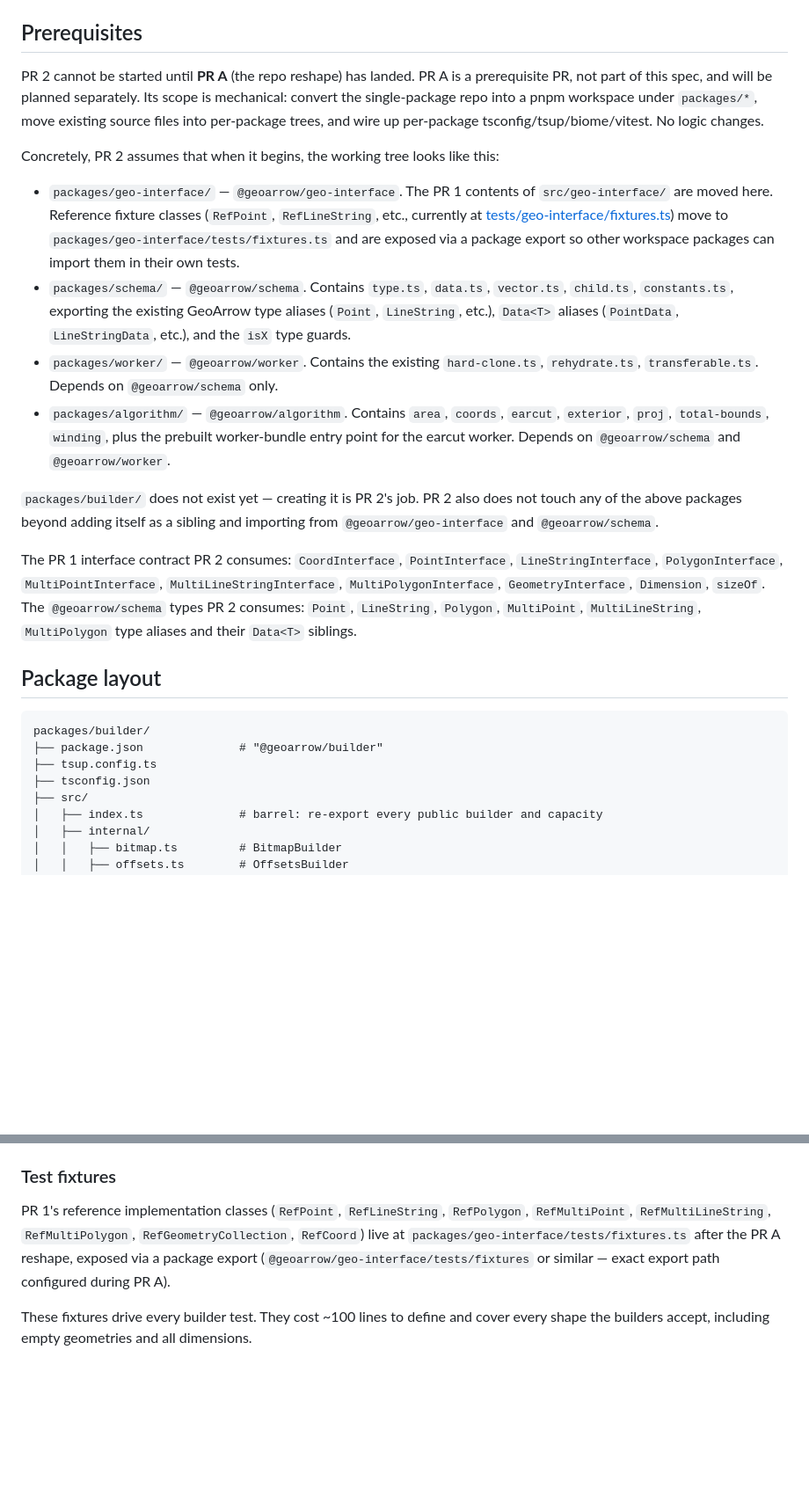
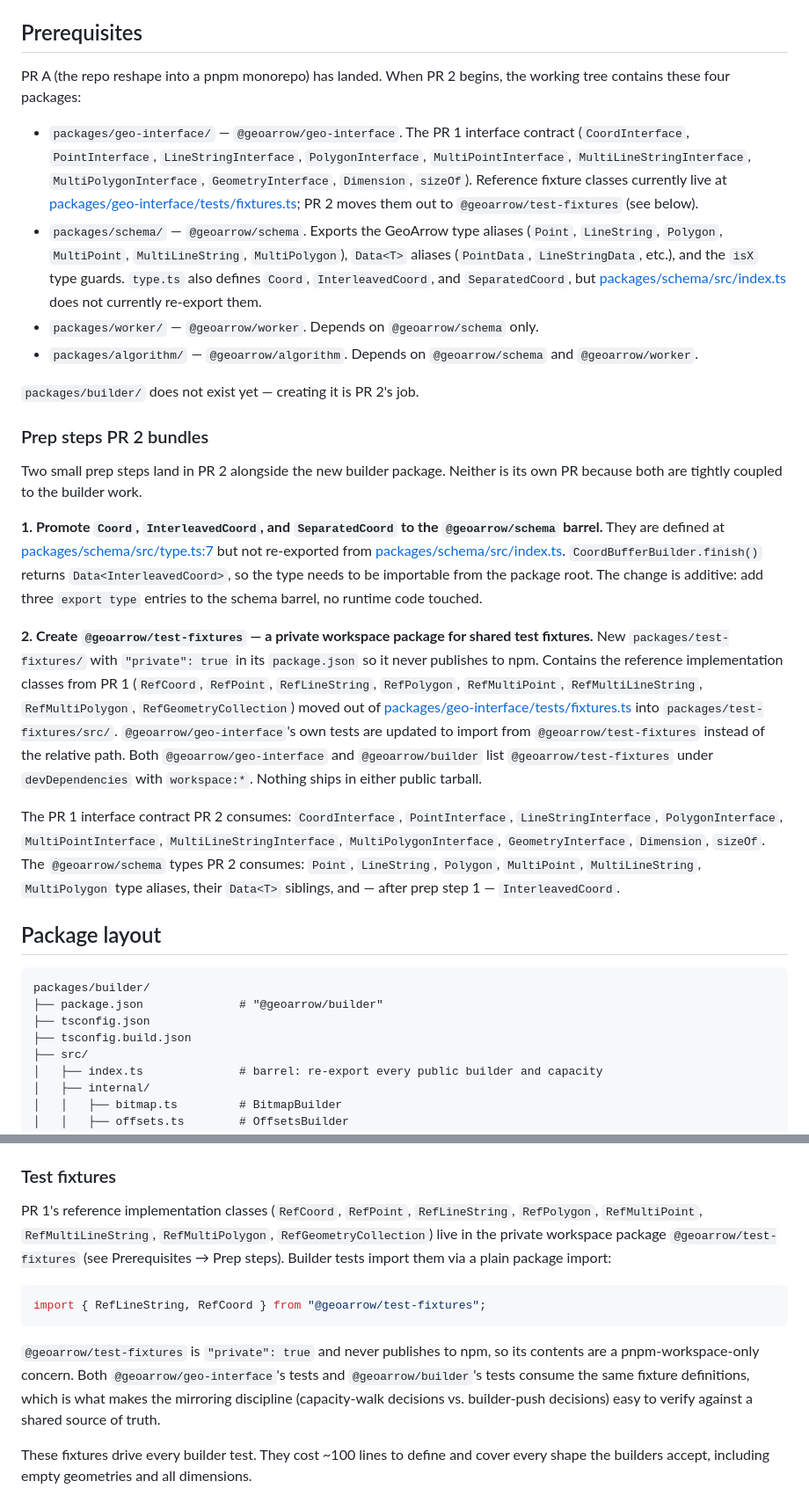
Before and after one commit to geoarrow/geoarrow-js, a Markdown page: dev-docs/specs/2026-04-13-builder-package-design.md, 2 parts joined by grey strips. Shown at 88% size. Drawn GitHub-style; blank space fills up the shorter version.

````diff
--- a/dev-docs/specs/2026-04-13-builder-package-design.md
+++ b/dev-docs/specs/2026-04-13-builder-package-design.md
@@ -15,26 +15,32 @@ This PR has no consumers of its own. It exists to be consumed by PR 3 (`@geoarro
 
 ## Prerequisites
 
-PR 2 cannot be started until **PR A** (the repo reshape) has landed. PR A is a prerequisite PR, not part of this spec, and will be planned separately. Its scope is mechanical: convert the single-package repo into a pnpm workspace under `packages/*`, move existing source files into per-package trees, and wire up per-package tsconfig/tsup/biome/vitest. No logic changes.
+PR A (the repo reshape into a pnpm monorepo) has landed. When PR 2 begins, the working tree contains these four packages:
 
-Concretely, PR 2 assumes that when it begins, the working tree looks like this:
+- `packages/geo-interface/` — `@geoarrow/geo-interface`. The PR 1 interface contract (`CoordInterface`, `PointInterface`, `LineStringInterface`, `PolygonInterface`, `MultiPointInterface`, `MultiLineStringInterface`, `MultiPolygonInterface`, `GeometryInterface`, `Dimension`, `sizeOf`). Reference fixture classes currently live at [packages/geo-interface/tests/fixtures.ts](../../packages/geo-interface/tests/fixtures.ts); PR 2 moves them out to `@geoarrow/test-fixtures` (see below).
+- `packages/schema/` — `@geoarrow/schema`. Exports the GeoArrow type aliases (`Point`, `LineString`, `Polygon`, `MultiPoint`, `MultiLineString`, `MultiPolygon`), `Data<T>` aliases (`PointData`, `LineStringData`, etc.), and the `isX` type guards. `type.ts` also defines `Coord`, `InterleavedCoord`, and `SeparatedCoord`, but [packages/schema/src/index.ts](../../packages/schema/src/index.ts) does not currently re-export them.
+- `packages/worker/` — `@geoarrow/worker`. Depends on `@geoarrow/schema` only.
+- `packages/algorithm/` — `@geoarrow/algorithm`. Depends on `@geoarrow/schema` and `@geoarrow/worker`.
 
-- `packages/geo-interface/` — `@geoarrow/geo-interface`. The PR 1 contents of `src/geo-interface/` are moved here. Reference fixture classes (`RefPoint`, `RefLineString`, etc., currently at [tests/geo-interface/fixtures.ts](tests/geo-interface/fixtures.ts)) move to `packages/geo-interface/tests/fixtures.ts` and are exposed via a package export so other workspace packages can import them in their own tests.
-- `packages/schema/` — `@geoarrow/schema`. Contains `type.ts`, `data.ts`, `vector.ts`, `child.ts`, `constants.ts`, exporting the existing GeoArrow type aliases (`Point`, `LineString`, etc.), `Data<T>` aliases (`PointData`, `LineStringData`, etc.), and the `isX` type guards.
-- `packages/worker/` — `@geoarrow/worker`. Contains the existing `hard-clone.ts`, `rehydrate.ts`, `transferable.ts`. Depends on `@geoarrow/schema` only.
-- `packages/algorithm/` — `@geoarrow/algorithm`. Contains `area`, `coords`, `earcut`, `exterior`, `proj`, `total-bounds`, `winding`, plus the prebuilt worker-bundle entry point for the earcut worker. Depends on `@geoarrow/schema` and `@geoarrow/worker`.
+`packages/builder/` does not exist yet — creating it is PR 2's job.
 
-`packages/builder/` does not exist yet — creating it is PR 2's job. PR 2 also does not touch any of the above packages beyond adding itself as a sibling and importing from `@geoarrow/geo-interface` and `@geoarrow/schema`.
+### Prep steps PR 2 bundles
 
-The PR 1 interface contract PR 2 consumes: `CoordInterface`, `PointInterface`, `LineStringInterface`, `PolygonInterface`, `MultiPointInterface`, `MultiLineStringInterface`, `MultiPolygonInterface`, `GeometryInterface`, `Dimension`, `sizeOf`. The `@geoarrow/schema` types PR 2 consumes: `Point`, `LineString`, `Polygon`, `MultiPoint`, `MultiLineString`, `MultiPolygon` type aliases and their `Data<T>` siblings.
+Two small prep steps land in PR 2 alongside the new builder package. Neither is its own PR because both are tightly coupled to the builder work.
+
+**1. Promote `Coord`, `InterleavedCoord`, and `SeparatedCoord` to the `@geoarrow/schema` barrel.** They are defined at [packages/schema/src/type.ts:7](../../packages/schema/src/type.ts#L7) but not re-exported from [packages/schema/src/index.ts](../../packages/schema/src/index.ts). `CoordBufferBuilder.finish()` returns `Data<InterleavedCoord>`, so the type needs to be importable from the package root. The change is additive: add three `export type` entries to the schema barrel, no runtime code touched.
+
+**2. Create `@geoarrow/test-fixtures` — a private workspace package for shared test fixtures.** New `packages/test-fixtures/` with `"private": true` in its `package.json` so it never publishes to npm. Contains the reference implementation classes from PR 1 (`RefCoord`, `RefPoint`, `RefLineString`, `RefPolygon`, `RefMultiPoint`, `RefMultiLineString`, `RefMultiPolygon`, `RefGeometryCollection`) moved out of [packages/geo-interface/tests/fixtures.ts](../../packages/geo-interface/tests/fixtures.ts) into `packages/test-fixtures/src/`. `@geoarrow/geo-interface`'s own tests are updated to import from `@geoarrow/test-fixtures` instead of the relative path. Both `@geoarrow/geo-interface` and `@geoarrow/builder` list `@geoarrow/test-fixtures` under `devDependencies` with `workspace:*`. Nothing ships in either public tarball.
+
+The PR 1 interface contract PR 2 consumes: `CoordInterface`, `PointInterface`, `LineStringInterface`, `PolygonInterface`, `MultiPointInterface`, `MultiLineStringInterface`, `MultiPolygonInterface`, `GeometryInterface`, `Dimension`, `sizeOf`. The `@geoarrow/schema` types PR 2 consumes: `Point`, `LineString`, `Polygon`, `MultiPoint`, `MultiLineString`, `MultiPolygon` type aliases, their `Data<T>` siblings, and — after prep step 1 — `InterleavedCoord`.
 
 ## Package layout
 
 ```
 packages/builder/
 ├── package.json              # "@geoarrow/builder"
-├── tsup.config.ts
 ├── tsconfig.json
+├── tsconfig.build.json
 ├── src/
 │   ├── index.ts              # barrel: re-export every public builder and capacity
 │   ├── internal/
@@ -487,7 +508,13 @@ One test file per geometry builder under `packages/builder/tests/`, plus one per
 
 ### Test fixtures
 
-PR 1's reference implementation classes (`RefPoint`, `RefLineString`, `RefPolygon`, `RefMultiPoint`, `RefMultiLineString`, `RefMultiPolygon`, `RefGeometryCollection`, `RefCoord`) live at `packages/geo-interface/tests/fixtures.ts` after the PR A reshape, exposed via a package export (`@geoarrow/geo-interface/tests/fixtures` or similar — exact export path configured during PR A).
+PR 1's reference implementation classes (`RefCoord`, `RefPoint`, `RefLineString`, `RefPolygon`, `RefMultiPoint`, `RefMultiLineString`, `RefMultiPolygon`, `RefGeometryCollection`) live in the private workspace package `@geoarrow/test-fixtures` (see Prerequisites → Prep steps). Builder tests import them via a plain package import:
+
+```ts
+import { RefLineString, RefCoord } from "@geoarrow/test-fixtures";
+```
+
+`@geoarrow/test-fixtures` is `"private": true` and never publishes to npm, so its contents are a pnpm-workspace-only concern. Both `@geoarrow/geo-interface`'s tests and `@geoarrow/builder`'s tests consume the same fixture definitions, which is what makes the mirroring discipline (capacity-walk decisions vs. builder-push decisions) easy to verify against a shared source of truth.
 
 These fixtures drive every builder test. They cost ~100 lines to define and cover every shape the builders accept, including empty geometries and all dimensions.
 
````
Also changed, not shown: other parts of dev-docs/specs/2026-04-13-builder-package-design.md (+19 -4 lines).
